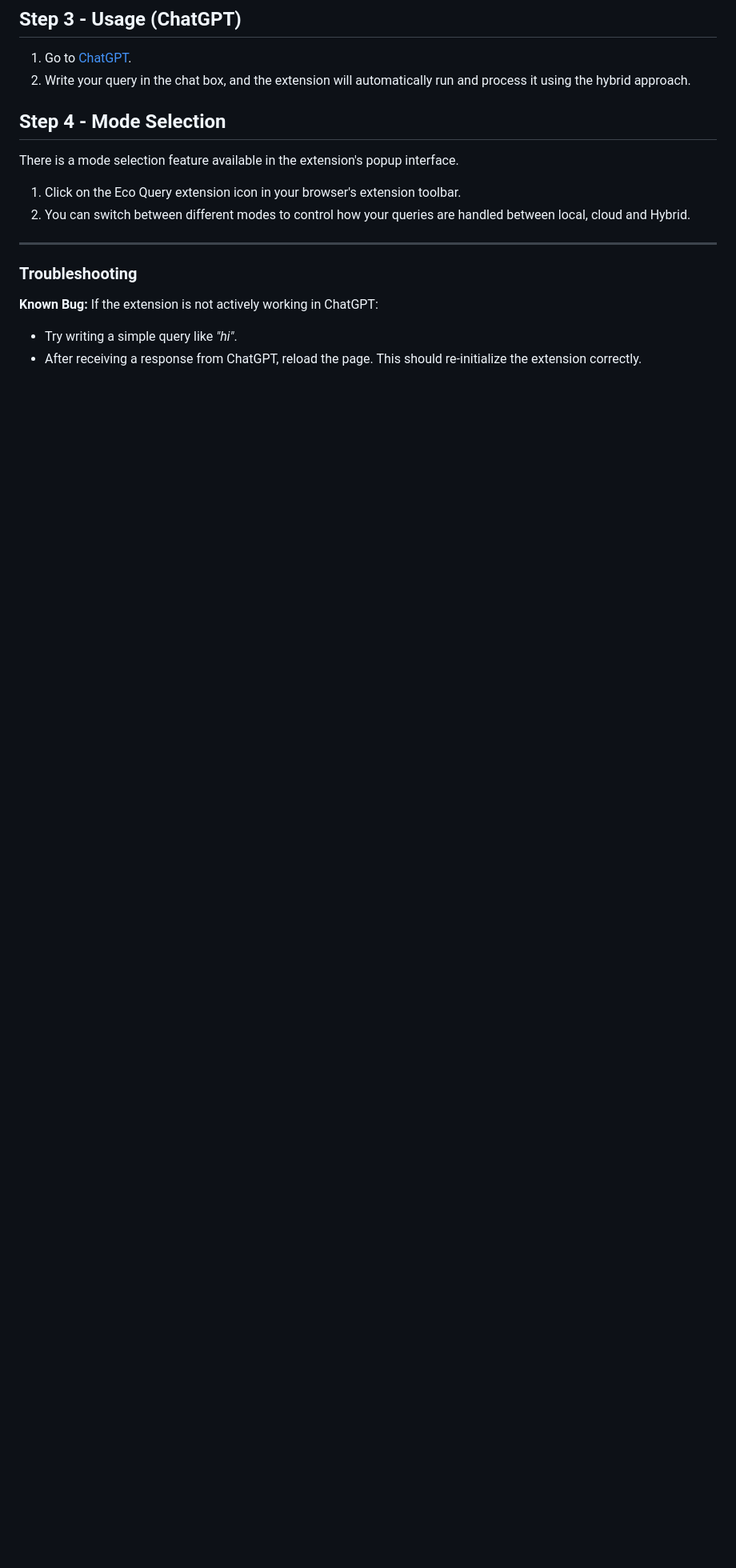
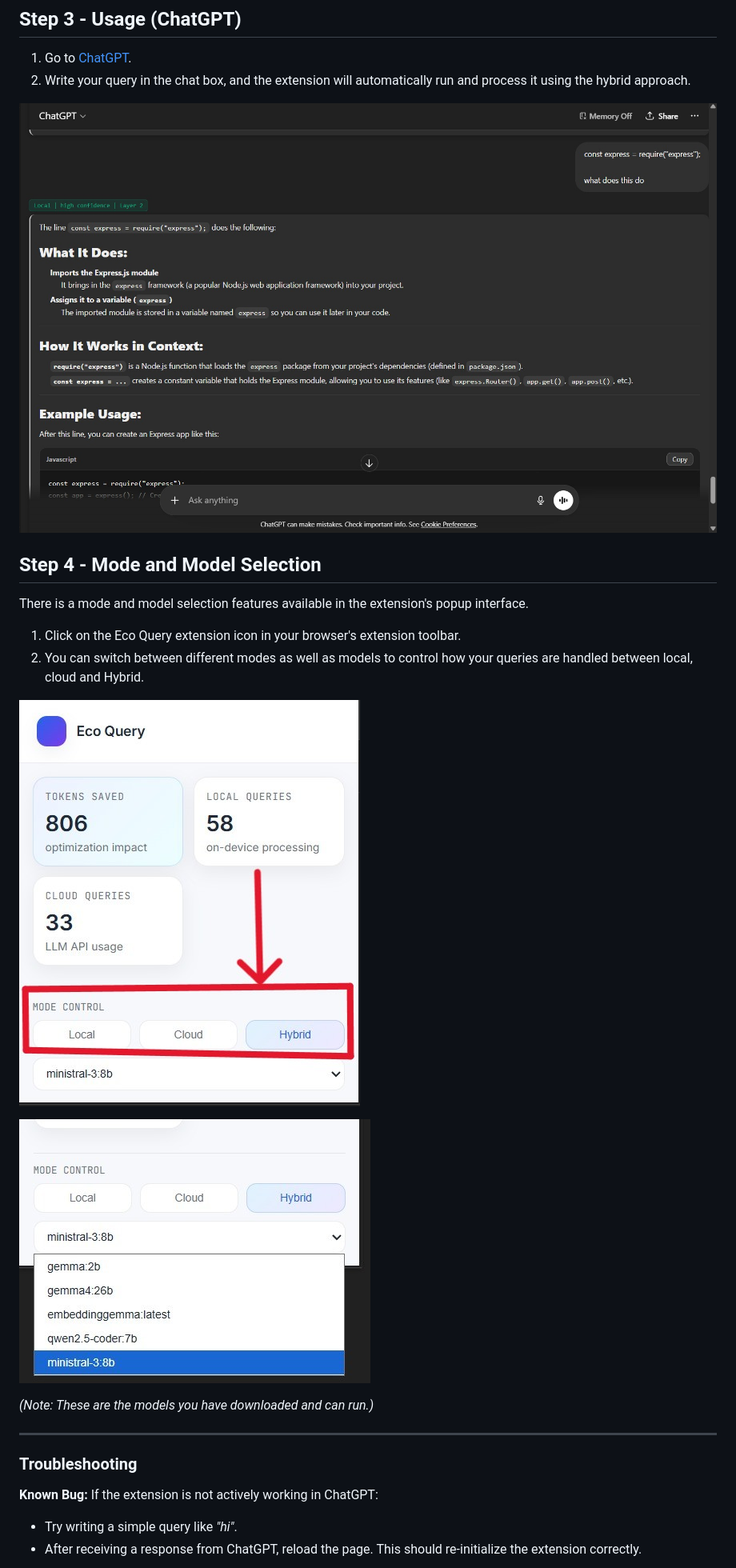
Before and after one commit to kushal1061/eco_query, a Markdown page: readme.md, the part around the change printed below. Shown: that part at 80% size. Drawn GitHub-style; pictures changed too: assets/chatgptchatImage.jpeg (added), assets/modeSelection.jpeg (added), assets/modelSelection.jpeg (added); blank space fills up the shorter version.

Commit message:
readme completed

```diff
--- a/readme.md
+++ b/readme.md
@@ -23,10 +24,18 @@ This project will help you combine the powers of a local LLM with a cloud LLM to
 1. Go to [ChatGPT](https://chatgpt.com).
 2. Write your query in the chat box, and the extension will automatically run and process it using the hybrid approach.
 
-## Step 4 - Mode Selection
-There is a mode selection feature available in the extension's popup interface.
+![chatGPTImage image](assets/chatgptchatImage.jpeg)
+
+## Step 4 - Mode and Model Selection
+There is a mode and model selection features available in the extension's popup interface.
 1. Click on the Eco Query extension icon in your browser's extension toolbar.
-2. You can switch between different modes to control how your queries are handled between local, cloud and Hybrid.
+2. You can switch between different modes as well as models to control how your queries are handled between local, cloud and Hybrid.
+
+![modeSelection image](assets/modeSelection.jpeg)
+
+![modelSelection image](assets/modelSelection.jpeg)
+
+*(Note: These are the models you have downloaded and can run.)*
 
 ---
 
```
Also changed, not shown: other parts of readme.md (+3 -2 lines).
